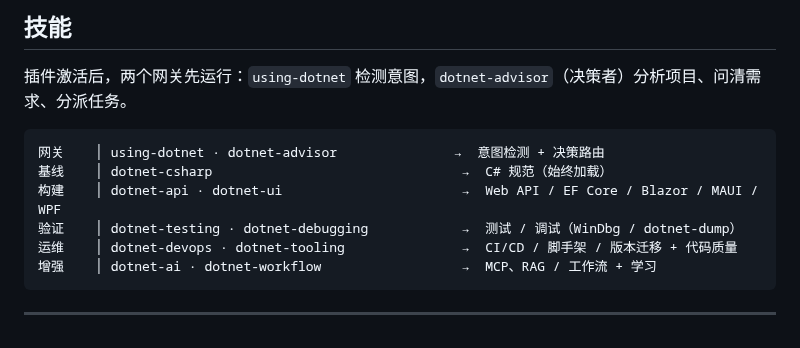
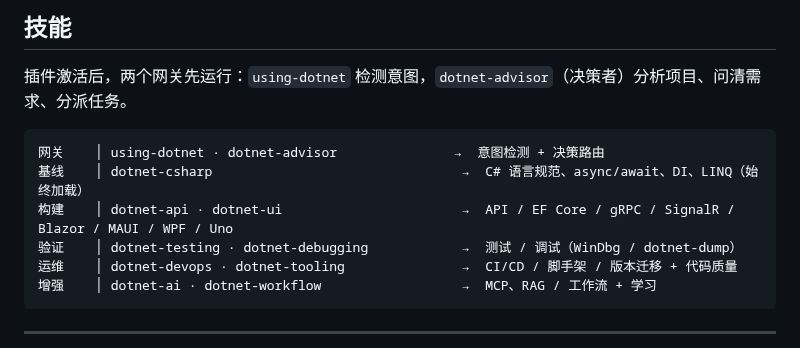
Before and after one commit to YataoFeng/dotnet-artisan, a Markdown page: README.md, the part around the change. Drawn GitHub-style.

Commit message:
fix: align skill descriptions in README with actual capabilities (async/DI/LINQ, gRPC/SignalR/Uno)

````diff
--- a/README.md
+++ b/README.md
@@ -213,8 +213,8 @@ AI：让我检查一下查询代码。可能是经典的 N+1 问题——循环
 
 ```
 网关    │ using-dotnet · dotnet-advisor               →  意图检测 + 决策路由
-基线    │ dotnet-csharp                                →  C# 规范（始终加载）
-构建    │ dotnet-api · dotnet-ui                       →  Web API / EF Core / Blazor / MAUI / WPF
+基线    │ dotnet-csharp                                →  C# 语言规范、async/await、DI、LINQ（始终加载）
+构建    │ dotnet-api · dotnet-ui                       →  API / EF Core / gRPC / SignalR / Blazor / MAUI / WPF / Uno
 验证    │ dotnet-testing · dotnet-debugging            →  测试 / 调试（WinDbg / dotnet-dump）
 运维    │ dotnet-devops · dotnet-tooling               →  CI/CD / 脚手架 / 版本迁移 + 代码质量
 增强    │ dotnet-ai · dotnet-workflow                  →  MCP、RAG / 工作流 + 学习
````
Also changed, not shown: README.en.md (+2 -2 lines).
